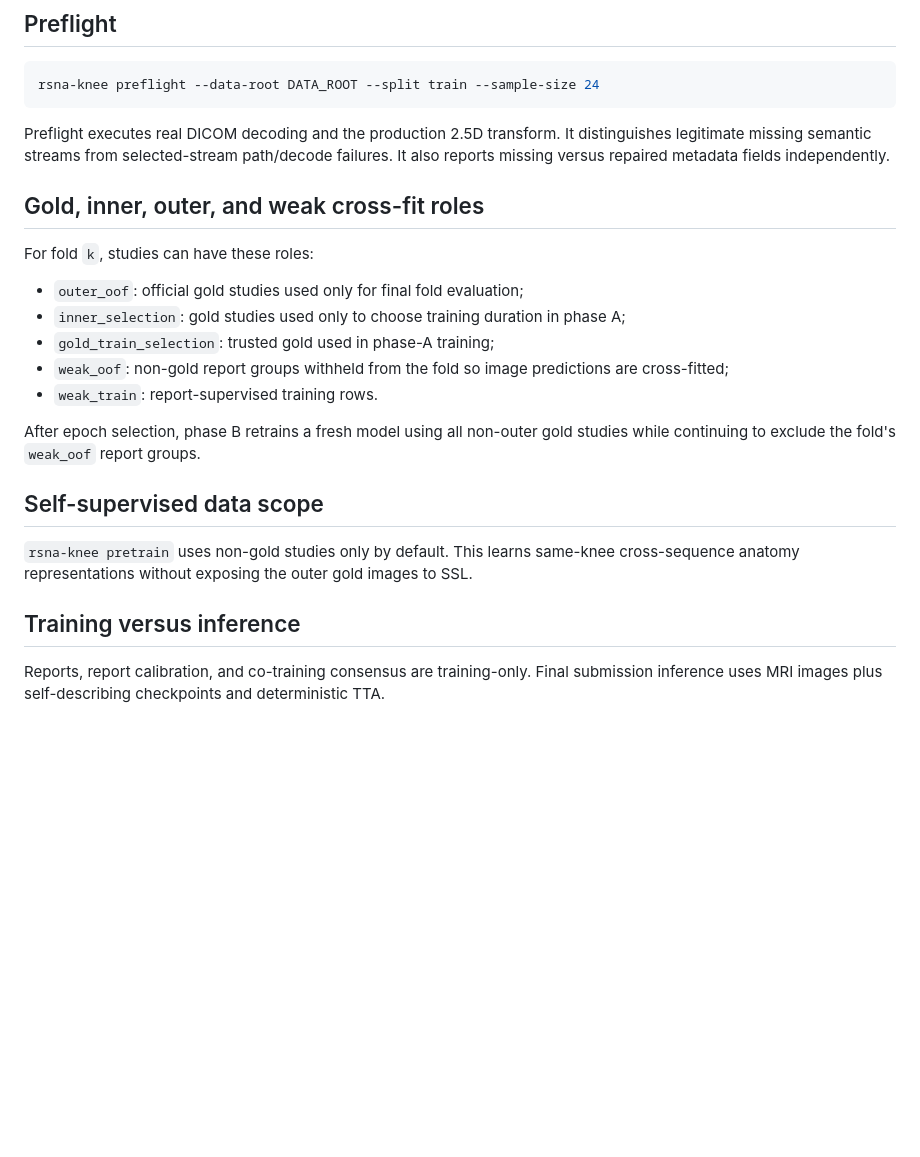
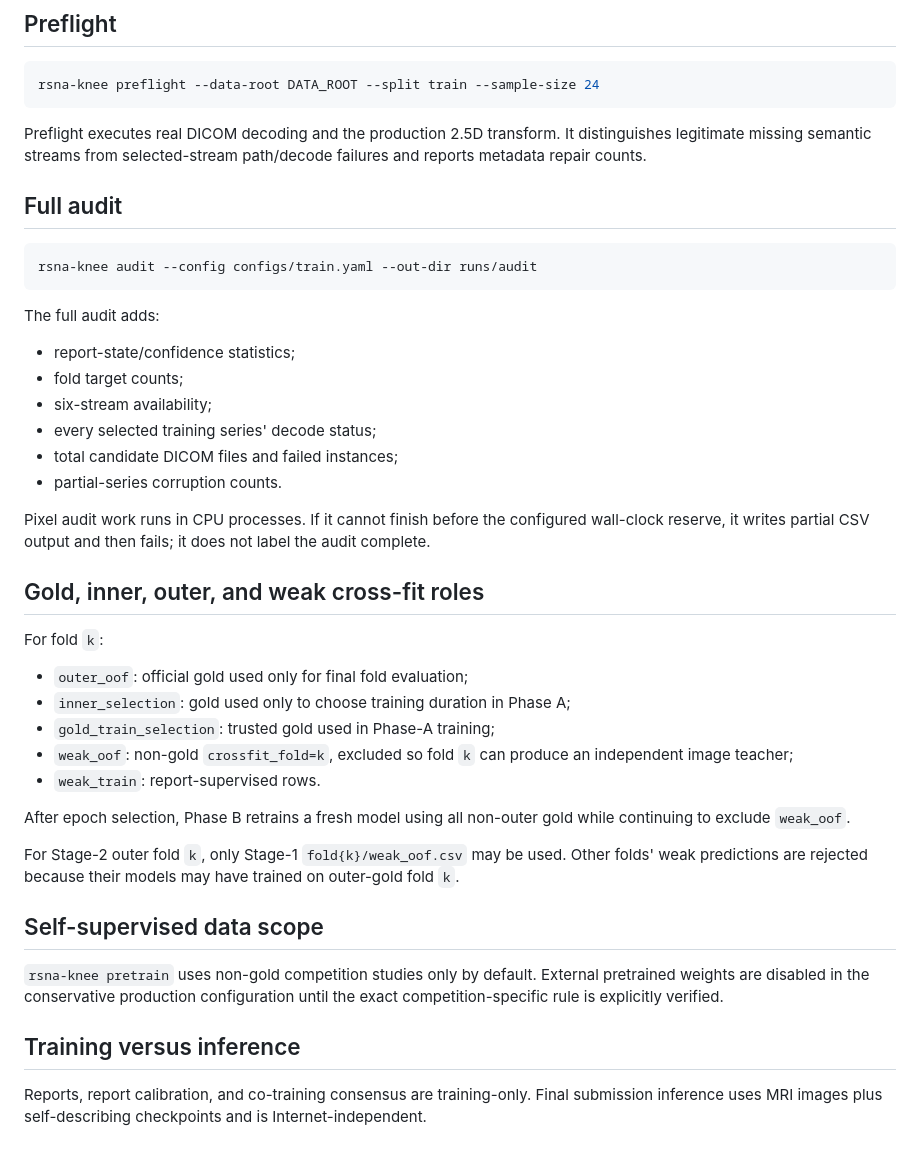
Before and after one commit to mtalafha90/CNN_CPC, a Markdown page: docs/data.md, the part around one of its changes. Drawn GitHub-style; blank space fills up the shorter version.

````diff
--- a/docs/data.md
+++ b/docs/data.md
@@ -61,24 +79,43 @@ Validation and inference disable stochastic augmentation.
 rsna-knee preflight --data-root DATA_ROOT --split train --sample-size 24
 ```
 
-Preflight executes real DICOM decoding and the production 2.5D transform. It distinguishes legitimate missing semantic streams from selected-stream path/decode failures. It also reports missing versus repaired metadata fields independently.
+Preflight executes real DICOM decoding and the production 2.5D transform. It distinguishes legitimate missing semantic streams from selected-stream path/decode failures and reports metadata repair counts.
+
+## Full audit
+
+```bash
+rsna-knee audit --config configs/train.yaml --out-dir runs/audit
+```
+
+The full audit adds:
+
+- report-state/confidence statistics;
+- fold target counts;
+- six-stream availability;
+- every selected training series' decode status;
+- total candidate DICOM files and failed instances;
+- partial-series corruption counts.
+
+Pixel audit work runs in CPU processes. If it cannot finish before the configured wall-clock reserve, it writes partial CSV output and then fails; it does not label the audit complete.
 
 ## Gold, inner, outer, and weak cross-fit roles
 
-For fold `k`, studies can have these roles:
+For fold `k`:
 
-- `outer_oof`: official gold studies used only for final fold evaluation;
-- `inner_selection`: gold studies used only to choose training duration in phase A;
-- `gold_train_selection`: trusted gold used in phase-A training;
-- `weak_oof`: non-gold report groups withheld from the fold so image predictions are cross-fitted;
-- `weak_train`: report-supervised training rows.
+- `outer_oof`: official gold used only for final fold evaluation;
+- `inner_selection`: gold used only to choose training duration in Phase A;
+- `gold_train_selection`: trusted gold used in Phase-A training;
+- `weak_oof`: non-gold `crossfit_fold=k`, excluded so fold `k` can produce an independent image teacher;
+- `weak_train`: report-supervised rows.
 
-After epoch selection, phase B retrains a fresh model using all non-outer gold studies while continuing to exclude the fold's `weak_oof` report groups.
+After epoch selection, Phase B retrains a fresh model using all non-outer gold while continuing to exclude `weak_oof`.
+
+For Stage-2 outer fold `k`, only Stage-1 `fold{k}/weak_oof.csv` may be used. Other folds' weak predictions are rejected because their models may have trained on outer-gold fold `k`.
 
 ## Self-supervised data scope
 
-`rsna-knee pretrain` uses non-gold studies only by default. This learns same-knee cross-sequence anatomy representations without exposing the outer gold images to SSL.
+`rsna-knee pretrain` uses non-gold competition studies only by default. External pretrained weights are disabled in the conservative production configuration until the exact competition-specific rule is explicitly verified.
 
 ## Training versus inference
 
-Reports, report calibration, and co-training consensus are training-only. Final submission inference uses MRI images plus self-describing checkpoints and deterministic TTA.
+Reports, report calibration, and co-training consensus are training-only. Final submission inference uses MRI images plus self-describing checkpoints and is Internet-independent.
````
Also changed, not shown: other parts of docs/data.md (+29 -11 lines).
